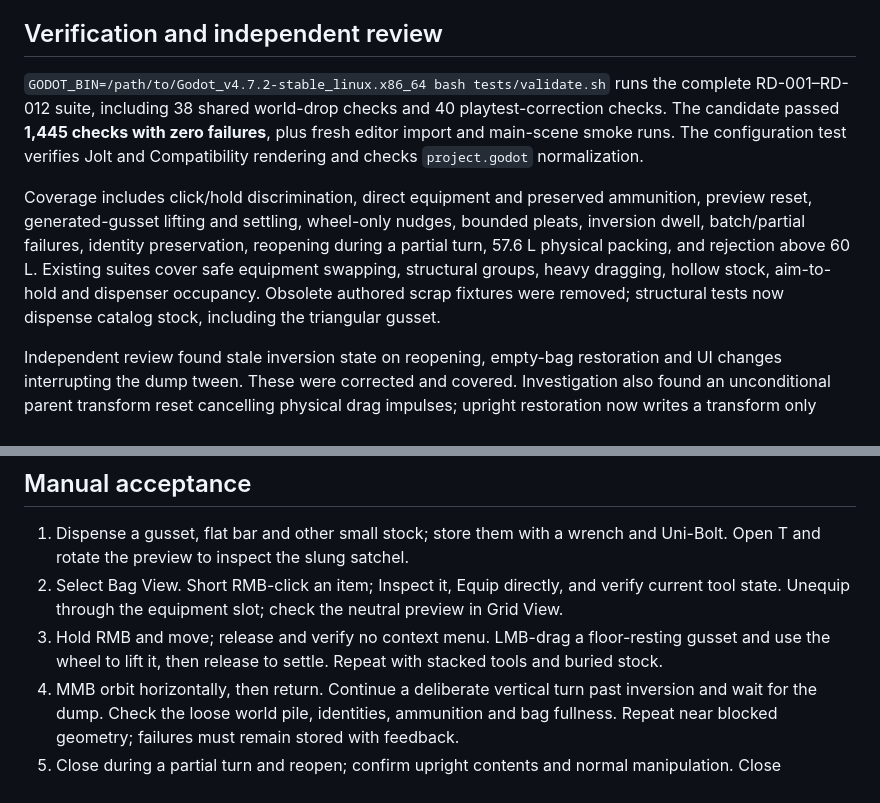
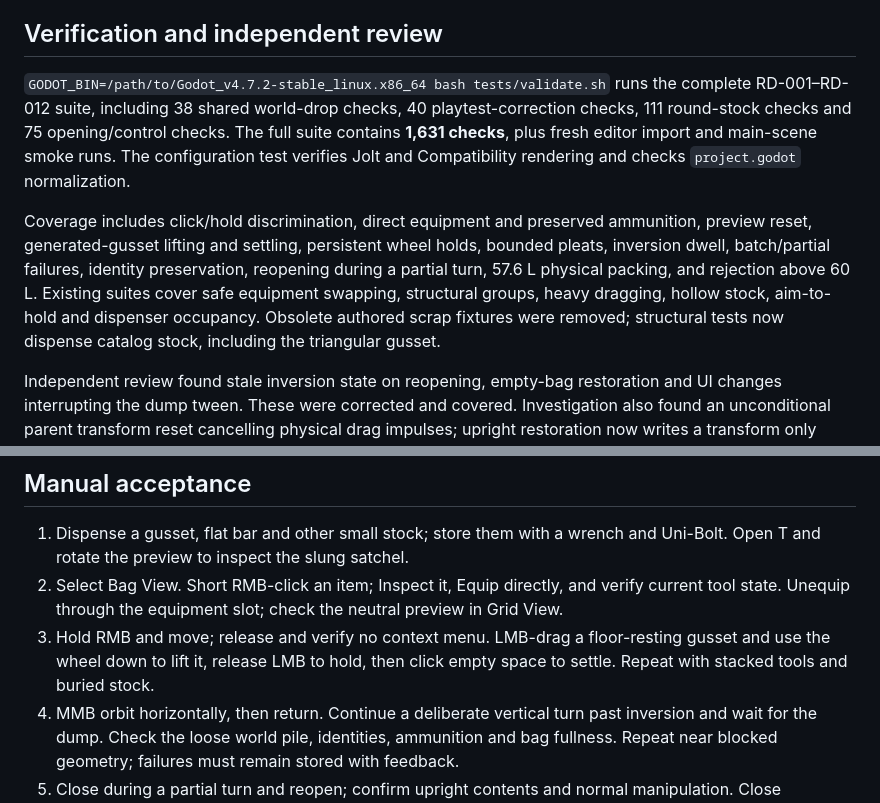
Before and after one commit to TAM-Hiding/requisition-denied, a Markdown page: docs/satchel/README.md, 2 parts joined by grey strips. GitHub-like rendering.

```diff
--- a/docs/satchel/README.md
+++ b/docs/satchel/README.md
@@ -62,9 +70,9 @@ Admission applies effective volume, structural mass, dimensions and actual packi
 
 ## Verification and independent review
 
-`GODOT_BIN=/path/to/Godot_v4.7.2-stable_linux.x86_64 bash tests/validate.sh` runs the complete RD-001–RD-012 suite, including 38 shared world-drop checks and 40 playtest-correction checks. The candidate passed **1,445 checks with zero failures**, plus fresh editor import and main-scene smoke runs. The configuration test verifies Jolt and Compatibility rendering and checks `project.godot` normalization.
+`GODOT_BIN=/path/to/Godot_v4.7.2-stable_linux.x86_64 bash tests/validate.sh` runs the complete RD-001–RD-012 suite, including 38 shared world-drop checks, 40 playtest-correction checks, 111 round-stock checks and 75 opening/control checks. The full suite contains **1,631 checks**, plus fresh editor import and main-scene smoke runs. The configuration test verifies Jolt and Compatibility rendering and checks `project.godot` normalization.
 
-Coverage includes click/hold discrimination, direct equipment and preserved ammunition, preview reset, generated-gusset lifting and settling, wheel-only nudges, bounded pleats, inversion dwell, batch/partial failures, identity preservation, reopening during a partial turn, 57.6 L physical packing, and rejection above 60 L. Existing suites cover safe equipment swapping, structural groups, heavy dragging, hollow stock, aim-to-hold and dispenser occupancy. Obsolete authored scrap fixtures were removed; structural tests now dispense catalog stock, including the triangular gusset.
+Coverage includes click/hold discrimination, direct equipment and preserved ammunition, preview reset, generated-gusset lifting and settling, persistent wheel holds, bounded pleats, inversion dwell, batch/partial failures, identity preservation, reopening during a partial turn, 57.6 L physical packing, and rejection above 60 L. Existing suites cover safe equipment swapping, structural groups, heavy dragging, hollow stock, aim-to-hold and dispenser occupancy. Obsolete authored scrap fixtures were removed; structural tests now dispense catalog stock, including the triangular gusset.
 
 Independent review found stale inversion state on reopening, empty-bag restoration and UI changes interrupting the dump tween. These were corrected and covered. Investigation also found an unconditional parent transform reset cancelling physical drag impulses; upright restoration now writes a transform only when needed. Final independent review reported no remaining blockers.
 
@@ -74,7 +82,7 @@ Graphical captures use the real Godot 4.7.2 Compatibility renderer with software
 
 1. Dispense a gusset, flat bar and other small stock; store them with a wrench and Uni-Bolt. Open T and rotate the preview to inspect the slung satchel.
 2. Select Bag View. Short RMB-click an item; Inspect it, Equip directly, and verify current tool state. Unequip through the equipment slot; check the neutral preview in Grid View.
-3. Hold RMB and move; release and verify no context menu. LMB-drag a floor-resting gusset and use the wheel to lift it, then release to settle. Repeat with stacked tools and buried stock.
+3. Hold RMB and move; release and verify no context menu. LMB-drag a floor-resting gusset and use the wheel down to lift it, release LMB to hold, then click empty space to settle. Repeat with stacked tools and buried stock.
 4. MMB orbit horizontally, then return. Continue a deliberate vertical turn past inversion and wait for the dump. Check the loose world pile, identities, ammunition and bag fullness. Repeat near blocked geometry; failures must remain stored with feedback.
 5. Close during a partial turn and reopen; confirm upright contents and normal manipulation. Close inventory and verify movement, ADS, precision placement and aim-to-hold.
 6. Check expanded volume and the independent 25 kg rating, delivery-pad occupancy, hydraulic loading and structural separation.
```
Also changed, not shown: other parts of docs/satchel/README.md (+10 -2 lines), README.md (+4 -2 lines), docs/satchel/physical-bag-controls.md (added, +78 -0 lines), docs/satchel/round-stock-correction.md (+2 -0 lines), docs/satchel/opening-controls-demo.gif (added), docs/satchel/opening-ready.png (added), docs/satchel/tube-floor-corrected.png (added), 10 other files.
